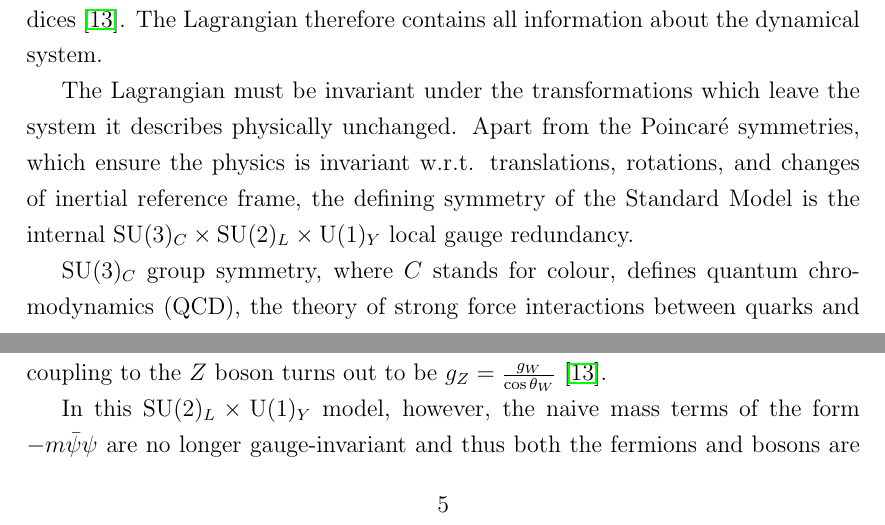
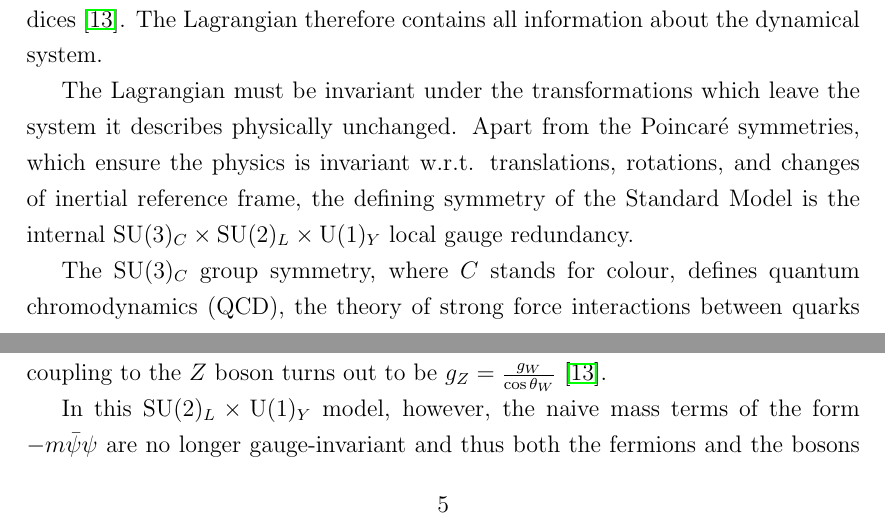
Before and after one commit to mzgubic/thesis, a LaTeX thesis (Hmumu.tex, which reads chapters/theory.tex): two parts of pages 16 and 19 of 124, joined at a grey line, cut so that both start at the same text. Compiled offline with pdfLaTeX.

Commit message:
theory corrections

```diff
--- a/chapters/theory.tex
+++ b/chapters/theory.tex
@@ -51,7 +51,7 @@ ensure the physics is invariant w.r.t. translations, rotations, and changes of i
 reference frame, the defining symmetry of the Standard Model is the internal
 $\text{SU}(3)_C \times \text{SU}(2)_L \times \text{U}(1)_Y$ local gauge redundancy.
 
-$\text{SU}(3)_C$ group symmetry, where $C$ stands for colour, defines quantum chromodynamics
+The $\text{SU}(3)_C$ group symmetry, where $C$ stands for colour, defines quantum chromodynamics
 (QCD), the theory of strong force interactions between quarks and gluons. The electroweak
 interactions, a unified theory of the electromagnetic and weak forces, are described by
 the $\text{SU}(2)_L \times \text{U}(1)_Y$ group symmetry. Here, the $L$ refers to left-handed
@@ -200,7 +200,7 @@ and the couplings to the photon and $W$ are related as $e = g_W \sin{\theta_W}$,
 while the coupling to the $Z$ boson turns out to be $g_Z  = \frac{g_W}{\cos{\theta_W}}$ \cite{Thomson:2013zua}.
 
 In this $\text{SU}(2)_L \times \text{U}(1)_Y$ model, however, the naive mass terms of the form $-m\bar\psi\psi$
-are no longer gauge-invariant and thus both the fermions and bosons are massless in this theory.
+are no longer gauge-invariant and thus both the fermions and the bosons are massless in this theory.
 To reconcile this with the experimental reality of massive fermions and $W$ and $Z$ bosons, a
 mechanism is needed which would result in gauge-invariant mass terms \cite{Thomson:2013zua}.
 
```
